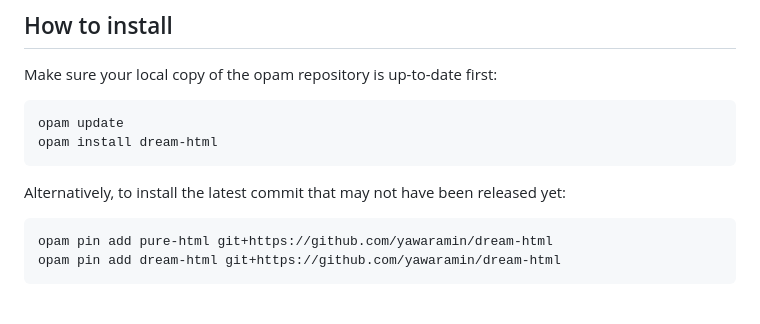
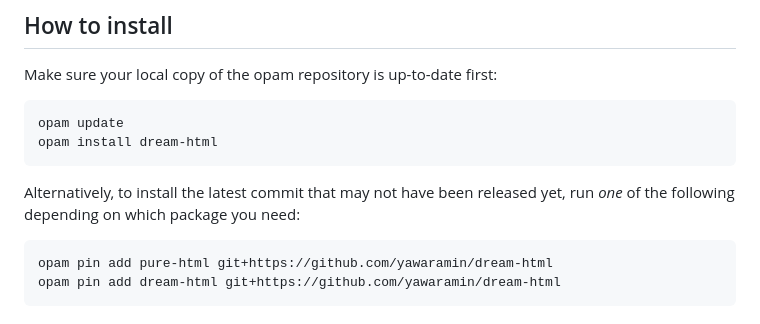
Before and after one commit to yawaramin/dream-html, a Markdown page: README.md, the part around the change. GitHub-like rendering.

Commit message:
Add install command clarification

````diff
--- a/README.md
+++ b/README.md
@@ -102,7 +102,7 @@ opam update
 opam install dream-html
 ```
 
-Alternatively, to install the latest commit that may not have been released yet:
+Alternatively, to install the latest commit that may not have been released yet, run _one_ of the following depending on which package you need:
 
 ```
 opam pin add pure-html git+https://github.com/yawaramin/dream-html
````
